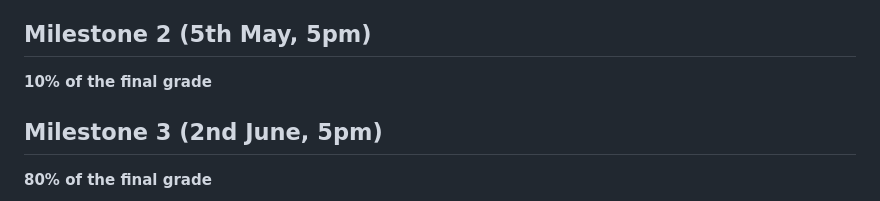
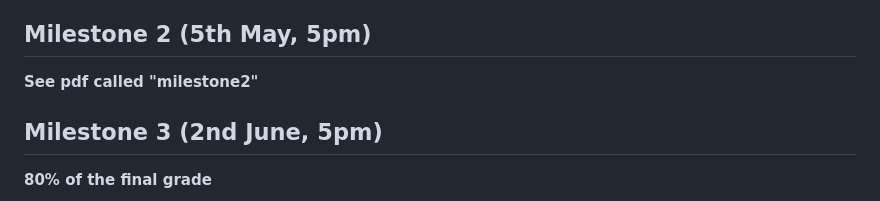
Before and after one commit to com-480-data-visualization/project-2023-les-zinzins, a Markdown page: README.md, the part around the change. GitHub-like rendering.

```diff
--- a/README.md
+++ b/README.md
@@ -72,7 +72,7 @@ We don’t have a lot of sources of inspiration. However we could cite the examp
 
 ## Milestone 2 (5th May, 5pm)
 
-**10% of the final grade**
+**See pdf called "milestone2"**
 
 
 ## Milestone 3 (2nd June, 5pm)
```
